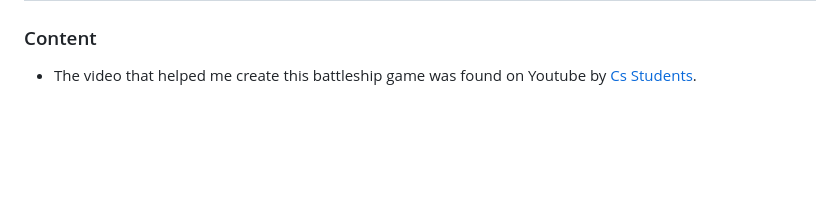
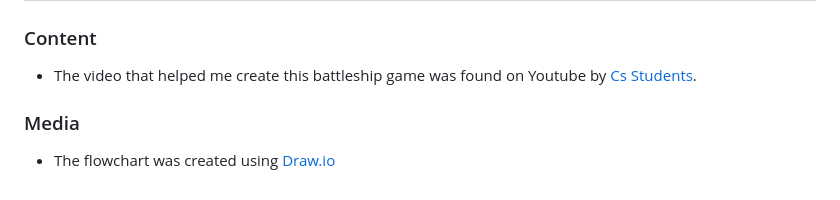
Before and after one commit to UloE-G/Battleship-Game, a Markdown page: README.md, the part around the change. GitHub-like rendering; blank space fills up the shorter version.

Commit message:
Added media section

```diff
--- a/README.md
+++ b/README.md
@@ -202,3 +202,7 @@ Variabels:
 ### Content
 
 - The video that helped me create this battleship game was found on Youtube by [Cs Students](https://www.youtube.com/watch?v=MgJBgnsDcF0&t).
+
+### Media
+
+- The flowchart was created using [Draw.io](https://app.diagrams.net/)
```
